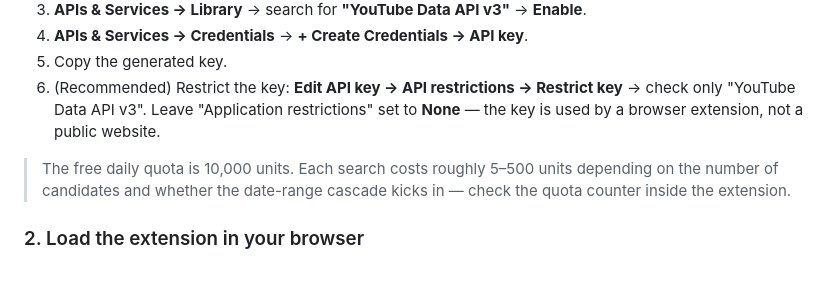
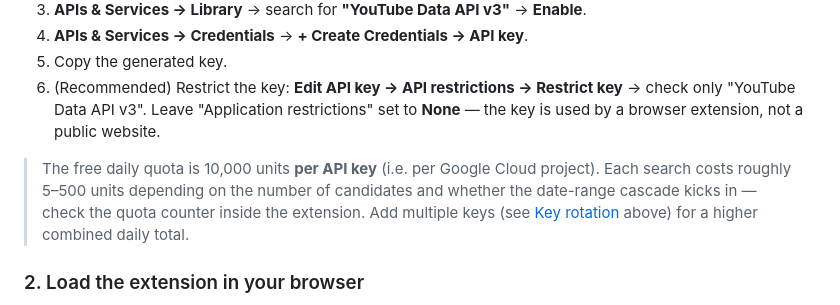
Before and after one commit to rebelwithoutacause/Youtube-Extension, a Markdown page: extension/README.md, the part around the change. Drawn GitHub-style; blank space fills up the shorter version.

Commit message:
Clarify that the 10,000 unit quota is per API key/project

```diff
--- a/extension/README.md
+++ b/extension/README.md
@@ -66,9 +66,11 @@ never synced through your Google account.
 5. Copy the generated key.
 6. (Recommended) Restrict the key: **Edit API key → API restrictions → Restrict key** → check only "YouTube Data API v3". Leave "Application restrictions" set to **None** — the key is used by a browser extension, not a public website.
 
-> The free daily quota is 10,000 units. Each search costs roughly 5–500
-> units depending on the number of candidates and whether the date-range
-> cascade kicks in — check the quota counter inside the extension.
+> The free daily quota is 10,000 units **per API key** (i.e. per Google
+> Cloud project). Each search costs roughly 5–500 units depending on the
+> number of candidates and whether the date-range cascade kicks in — check
+> the quota counter inside the extension. Add multiple keys (see
+> [Key rotation](#key-rotation) above) for a higher combined daily total.
 
 ### 2. Load the extension in your browser
 
```
